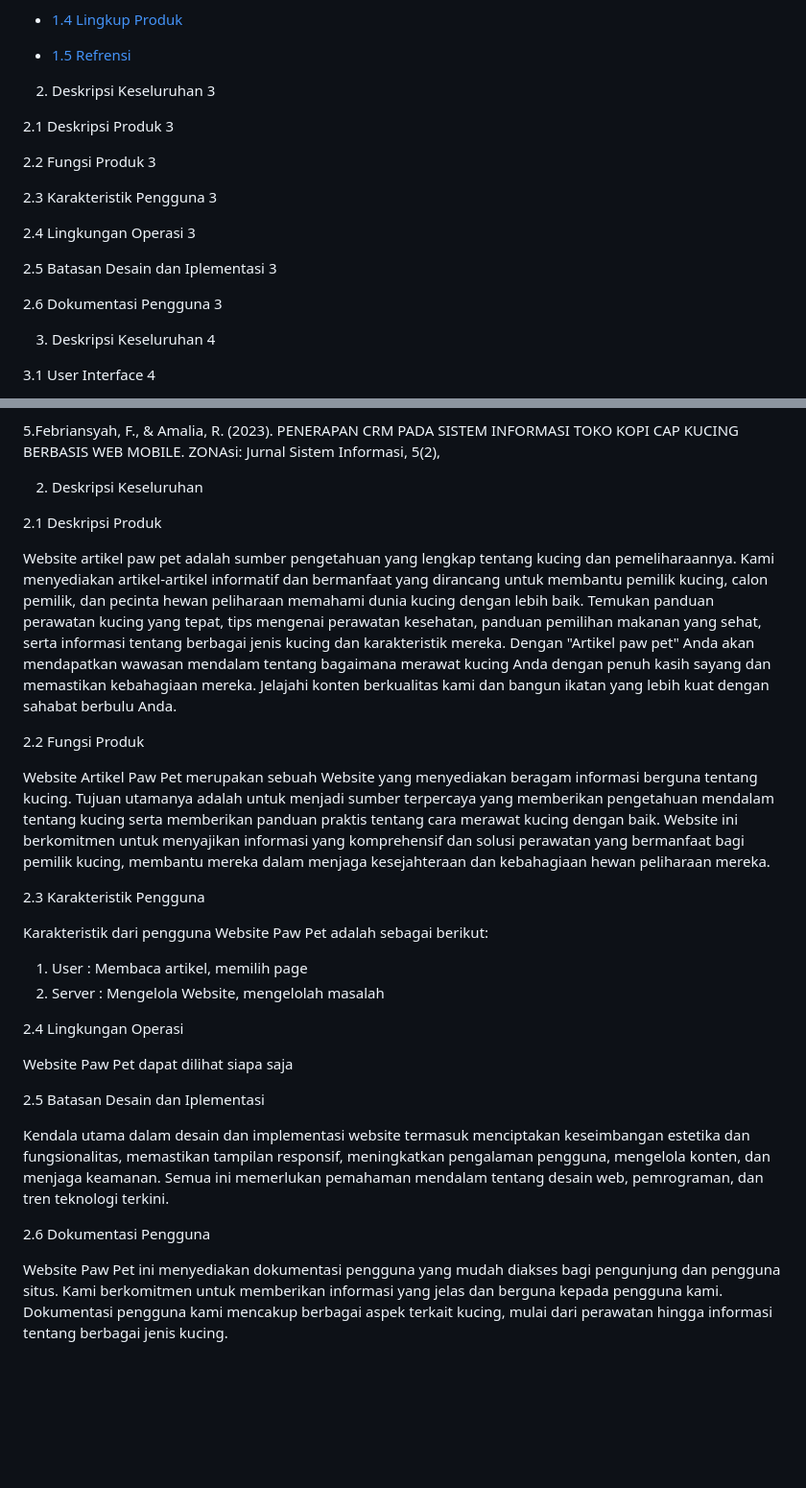
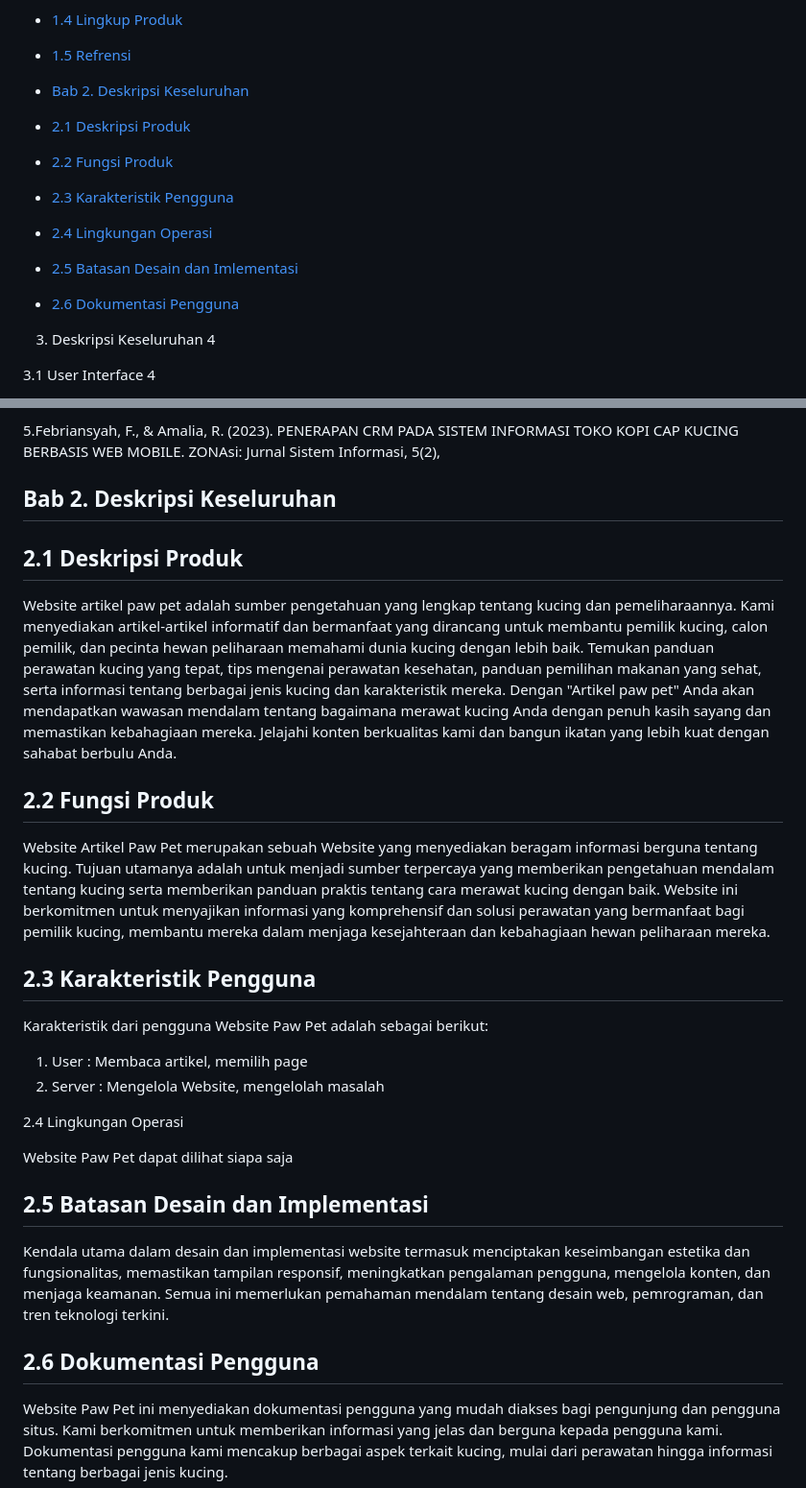
Before and after one commit to 22091397017MariaCahyaJayanti/Pemweb_Kel5_Web-Pawpet, a Markdown page: README.md, 2 parts joined by grey strips. Shown at 96% size. Drawn GitHub-style; blank space fills up the shorter version.

```diff
--- a/README.md
+++ b/README.md
@@ -43,19 +43,19 @@ Table of Contents
 
 - [1.5 Refrensi](#15-Refrensi)
 
-2. Deskripsi Keseluruhan	3
+- [Bab 2. Deskripsi Keseluruhan](#Bab-2-Deskripsi-Keseluruhan)
 
-2.1 Deskripsi Produk	3
+- [2.1 Deskripsi Produk](#21-Deskripsi-Produk)
 
-2.2 Fungsi Produk	3
+- [2.2 Fungsi Produk](#22-Fungsi-Produk)
 
-2.3 Karakteristik Pengguna	3
+- [2.3 Karakteristik Pengguna](#23-Karakteristik-Pengguna)
 
-2.4 Lingkungan Operasi	3
+- [2.4 Lingkungan Operasi](#24-Lingkungan-Operasi)
 
-2.5 Batasan Desain dan Iplementasi	3
+- [2.5 Batasan Desain dan Imlementasi](#25-Batasan-Desain-dan-Implementasi)
 
-2.6 Dokumentasi Pengguna	3
+- [2.6 Dokumentasi Pengguna](#26-Dokumentasi-Pengguna)
 
 3. Deskripsi Keseluruhan	4
 
@@ -132,17 +132,17 @@ Dokumen ini merujuk pada hasil observasi yang berkaitan dengan kebutuhan dan men
 
 5.Febriansyah, F., & Amalia, R. (2023). PENERAPAN CRM PADA SISTEM INFORMASI TOKO KOPI CAP KUCING BERBASIS WEB MOBILE. ZONAsi: Jurnal Sistem Informasi, 5(2),
 
-2.	Deskripsi Keseluruhan
+## Bab 2. Deskripsi Keseluruhan
 
-2.1	Deskripsi Produk
+## 2.1 Deskripsi Produk
 
 Website artikel paw pet adalah sumber pengetahuan yang lengkap tentang kucing dan pemeliharaannya. Kami menyediakan artikel-artikel informatif dan bermanfaat yang dirancang untuk membantu pemilik kucing, calon pemilik, dan pecinta hewan peliharaan memahami dunia kucing dengan lebih baik. Temukan panduan perawatan kucing yang tepat, tips mengenai perawatan kesehatan, panduan pemilihan makanan yang sehat, serta informasi tentang berbagai jenis kucing dan karakteristik mereka. Dengan "Artikel paw pet" Anda akan mendapatkan wawasan mendalam tentang bagaimana merawat kucing Anda dengan penuh kasih sayang dan memastikan kebahagiaan mereka. Jelajahi konten berkualitas kami dan bangun ikatan yang lebih kuat dengan sahabat berbulu Anda.
 
-2.2	Fungsi Produk
+## 2.2 Fungsi Produk
 
 Website Artikel Paw Pet merupakan sebuah Website yang menyediakan beragam informasi berguna tentang kucing. Tujuan utamanya adalah untuk menjadi sumber terpercaya yang memberikan pengetahuan mendalam tentang kucing serta memberikan panduan praktis tentang cara merawat kucing dengan baik. Website ini berkomitmen untuk menyajikan informasi yang komprehensif dan solusi perawatan yang bermanfaat bagi pemilik kucing, membantu mereka dalam menjaga kesejahteraan dan kebahagiaan hewan peliharaan mereka.
 
-2.3	Karakteristik Pengguna
+## 2.3 Karakteristik Pengguna
 
 Karakteristik dari pengguna Website Paw Pet adalah sebagai berikut:
 1.	User : Membaca artikel, memilih page
@@ -152,11 +152,11 @@ Karakteristik dari pengguna Website Paw Pet adalah sebagai berikut:
 
 Website Paw Pet dapat dilihat siapa saja
 
-2.5	Batasan Desain dan Iplementasi
+## 2.5 Batasan Desain dan Implementasi
 
 Kendala utama dalam desain dan implementasi website termasuk menciptakan keseimbangan estetika dan fungsionalitas, memastikan tampilan responsif, meningkatkan pengalaman pengguna, mengelola konten, dan menjaga keamanan. Semua ini memerlukan pemahaman mendalam tentang desain web, pemrograman, dan tren teknologi terkini.
 
-2.6	Dokumentasi Pengguna
+## 2.6 Dokumentasi Pengguna
 
 Website Paw Pet  ini menyediakan dokumentasi pengguna yang mudah diakses bagi pengunjung dan pengguna situs. Kami berkomitmen untuk memberikan informasi yang jelas dan berguna kepada pengguna kami. Dokumentasi pengguna kami mencakup berbagai aspek terkait kucing, mulai dari perawatan hingga informasi tentang berbagai jenis kucing.
 
```
Also changed, not shown: other parts of README.md (+4 -4 lines).
